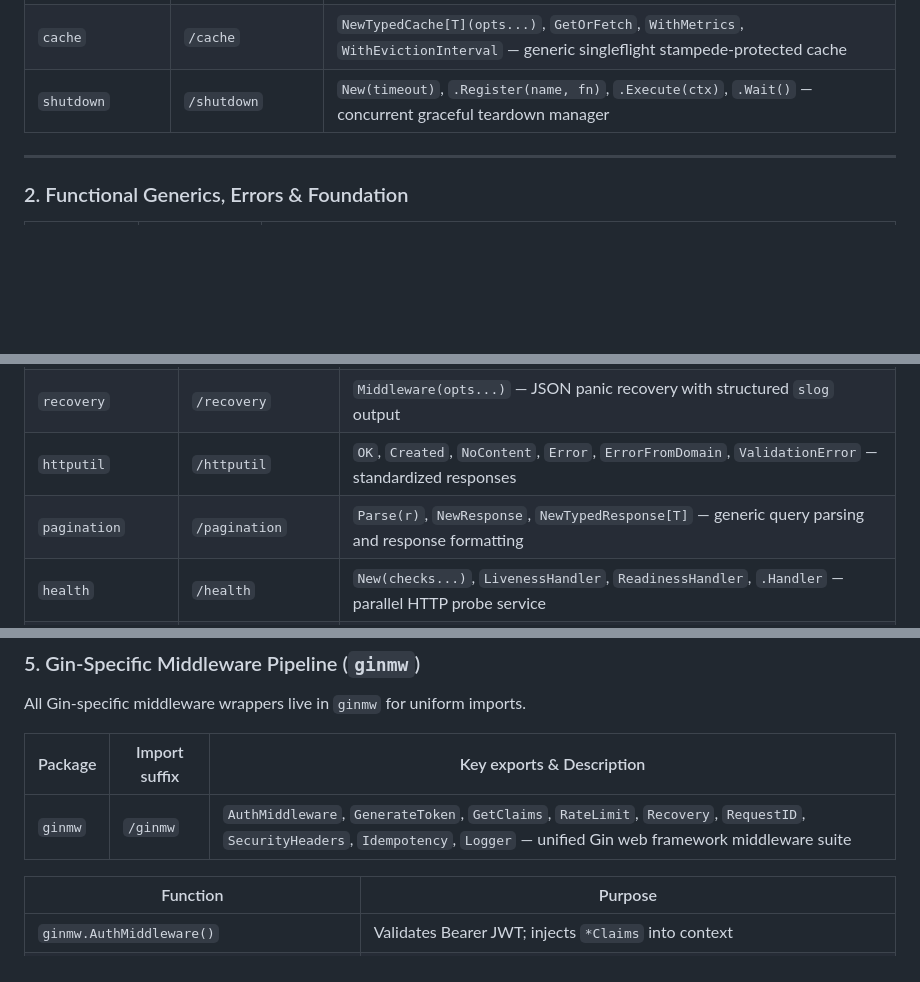
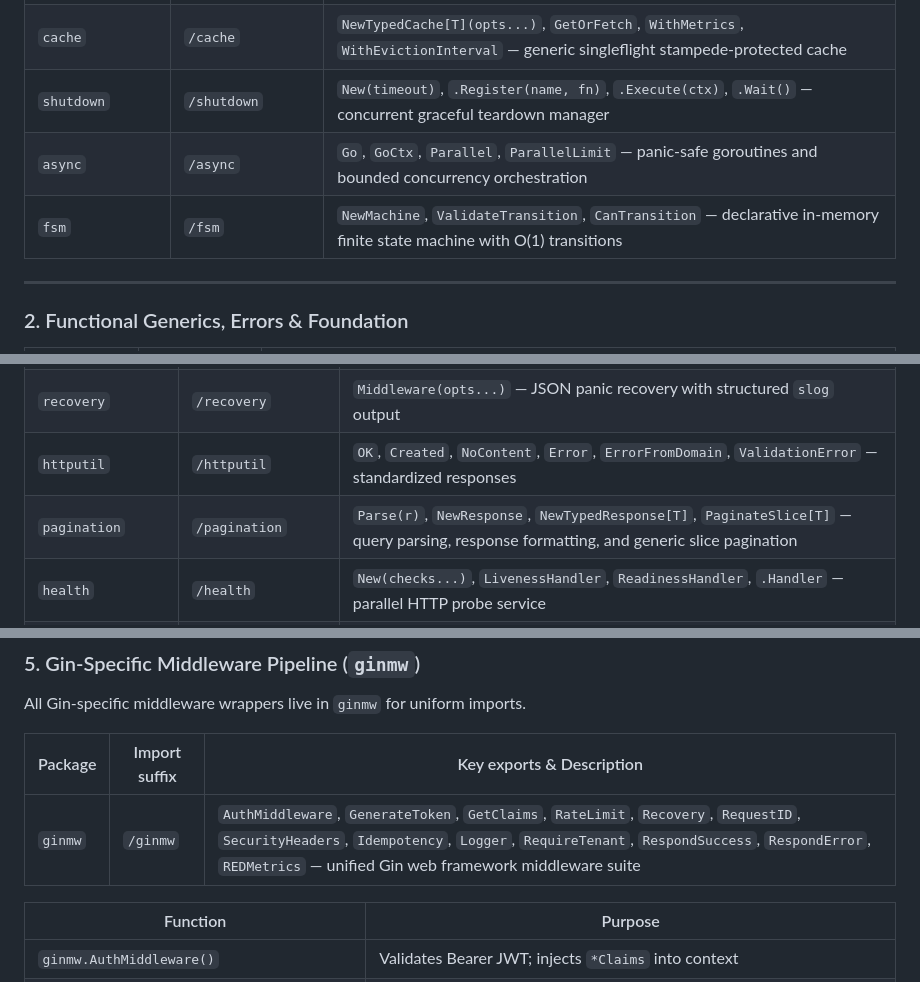
Before and after one commit to Abeta-dev/go-libs, a Markdown page: README.md, 3 parts joined by grey strips. GitHub-like rendering; blank space fills up the shorter version.

```diff
--- a/README.md
+++ b/README.md
@@ -257,6 +257,8 @@ helm upgrade --install microservice ./deploy/helm/microservice
 | `workerpool` | `/workerpool` | `New(workers, queueSize, opts...)`, `Submit(task) error`, `SubmitContext(ctx, task) error`, `WithMetrics`, `WithPanicHandler` |
 | `cache` | `/cache` | `NewTypedCache[T](opts...)`, `GetOrFetch`, `WithMetrics`, `WithEvictionInterval` — generic singleflight stampede-protected cache |
 | `shutdown` | `/shutdown` | `New(timeout)`, `.Register(name, fn)`, `.Execute(ctx)`, `.Wait()` — concurrent graceful teardown manager |
+| `async` | `/async` | `Go`, `GoCtx`, `Parallel`, `ParallelLimit` — panic-safe goroutines and bounded concurrency orchestration |
+| `fsm` | `/fsm` | `NewMachine`, `ValidateTransition`, `CanTransition` — declarative in-memory finite state machine with O(1) transitions |
 
 ---
 
@@ -288,7 +291,7 @@ Compatible with standard library `http.Handler`, Chi, Echo, or any Go HTTP frame
 | `requestid` | `/requestid` | `Middleware`, `FromContext(ctx)`, `Header` constant — W3C correlation ID propagation |
 | `recovery` | `/recovery` | `Middleware(opts...)` — JSON panic recovery with structured `slog` output |
 | `httputil` | `/httputil` | `OK`, `Created`, `NoContent`, `Error`, `ErrorFromDomain`, `ValidationError` — standardized responses |
-| `pagination` | `/pagination` | `Parse(r)`, `NewResponse`, `NewTypedResponse[T]` — generic query parsing and response formatting |
+| `pagination` | `/pagination` | `Parse(r)`, `NewResponse`, `NewTypedResponse[T]`, `PaginateSlice[T]` — query parsing, response formatting, and generic slice pagination |
 | `health` | `/health` | `New(checks...)`, `LivenessHandler`, `ReadinessHandler`, `.Handler` — parallel HTTP probe service |
 | `idempotency` | `/idempotency` | `NewMemoryStore()`, `NewPGStore(db.DBTX, opts...)`, `Store` — two-phase request deduplication with in-memory or PostgreSQL storage |
 | `validation` | `/validation` | `FormatErrors(err)` — human-readable validator/v10 struct validation error formatting |
@@ -316,7 +320,7 @@ All Gin-specific middleware wrappers live in `ginmw` for uniform imports.
 
 | Package | Import suffix | Key exports & Description |
 |---|---|---|
-| `ginmw` | `/ginmw` | `AuthMiddleware`, `GenerateToken`, `GetClaims`, `RateLimit`, `Recovery`, `RequestID`, `SecurityHeaders`, `Idempotency`, `Logger` — unified Gin web framework middleware suite |
+| `ginmw` | `/ginmw` | `AuthMiddleware`, `GenerateToken`, `GetClaims`, `RateLimit`, `Recovery`, `RequestID`, `SecurityHeaders`, `Idempotency`, `Logger`, `RequireTenant`, `RespondSuccess`, `RespondError`, `REDMetrics` — unified Gin web framework middleware suite |
 
 | Function | Purpose |
 |---|---|
```
Also changed, not shown: other parts of README.md (+12 -5 lines), CHANGELOG.md (+13 -0 lines).
